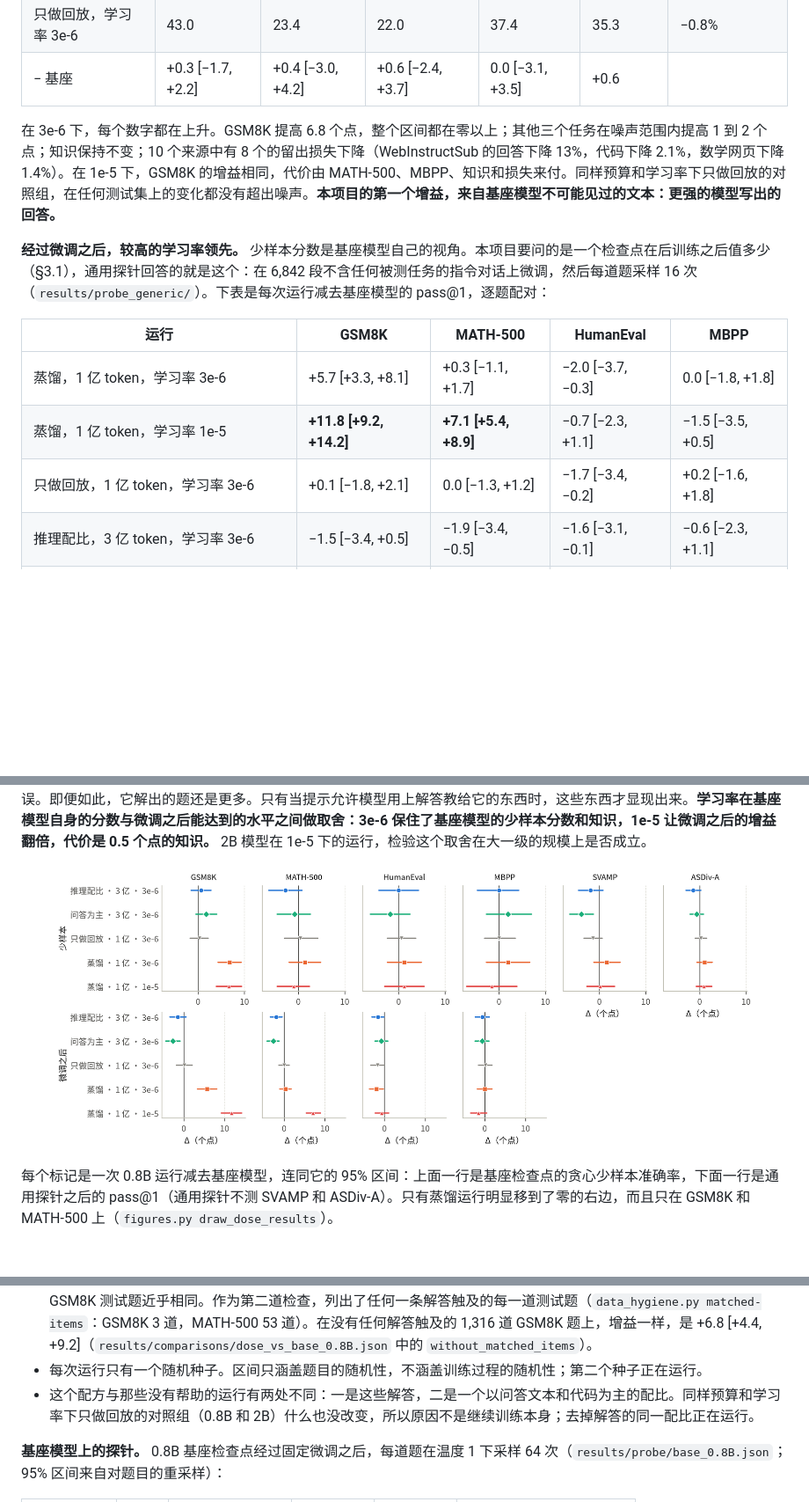
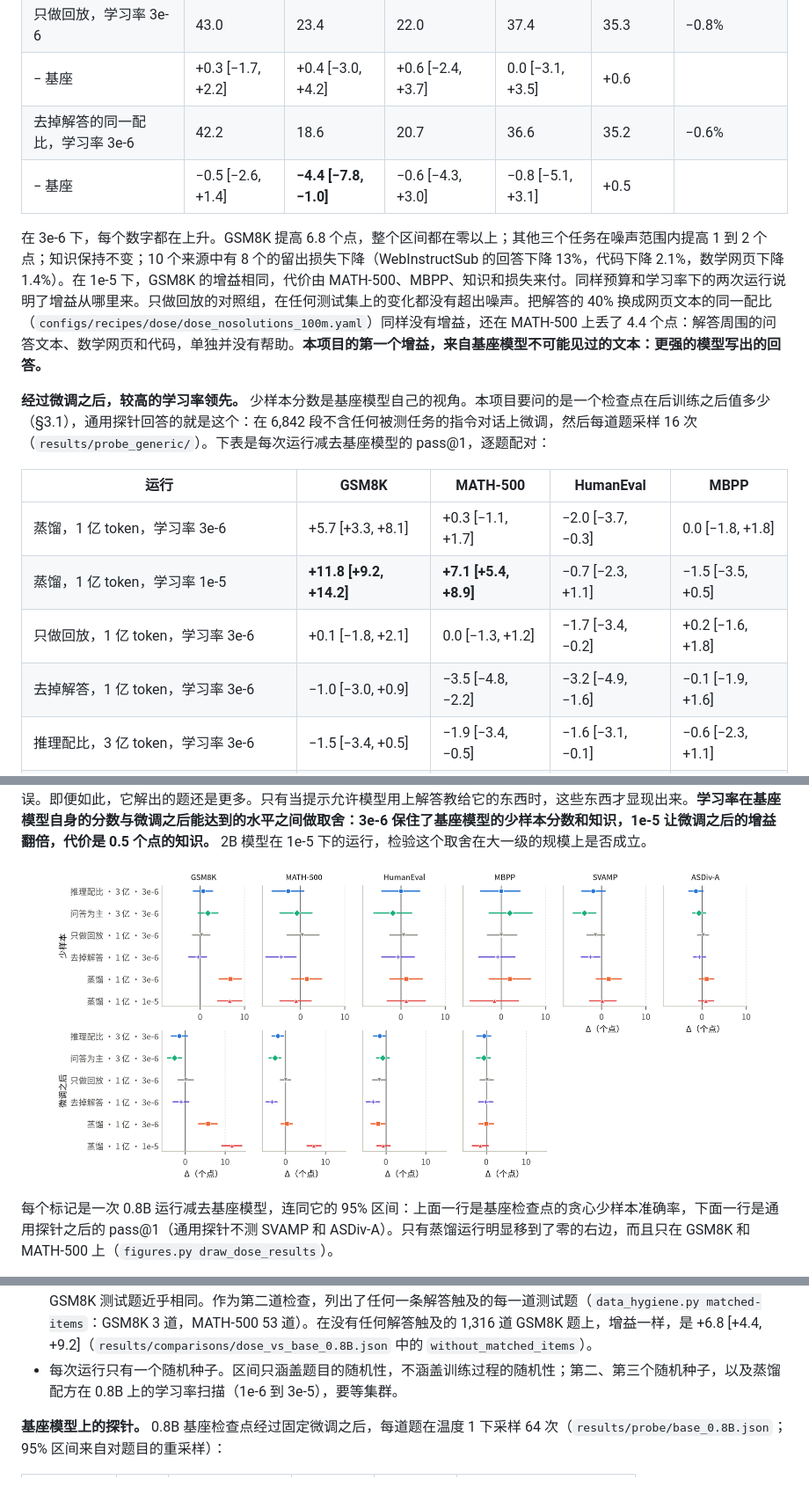
Before and after one commit to jiazhe868/qwen-midtrain, a Markdown page: README.zh-CN.md, 3 parts joined by grey strips. Shown at 88% size. Rendered like a GitHub page; pictures changed too: assets/dose_results_0.8B_zh.png; blank space fills up the shorter version.

```diff
--- a/README.zh-CN.md
+++ b/README.zh-CN.md
@@ -212,8 +212,10 @@
 | − 基座 | +6.7 [+3.9, +9.4] | −1.0 [−4.6, +2.4] | +1.2 [−3.0, +5.5] | −1.6 [−7.0, +3.9] | −0.5 | |
 | 只做回放，学习率 3e-6 | 43.0 | 23.4 | 22.0 | 37.4 | 35.3 | −0.8% |
 | − 基座 | +0.3 [−1.7, +2.2] | +0.4 [−3.0, +4.2] | +0.6 [−2.4, +3.7] | 0.0 [−3.1, +3.5] | +0.6 | |
+| 去掉解答的同一配比，学习率 3e-6 | 42.2 | 18.6 | 20.7 | 36.6 | 35.2 | −0.6% |
+| − 基座 | −0.5 [−2.6, +1.4] | **−4.4 [−7.8, −1.0]** | −0.6 [−4.3, +3.0] | −0.8 [−5.1, +3.1] | +0.5 | |
 
-在 3e-6 下，每个数字都在上升。GSM8K 提高 6.8 个点，整个区间都在零以上；其他三个任务在噪声范围内提高 1 到 2 个点；知识保持不变；10 个来源中有 8 个的留出损失下降（WebInstructSub 的回答下降 13%，代码下降 2.1%，数学网页下降 1.4%）。在 1e-5 下，GSM8K 的增益相同，代价由 MATH-500、MBPP、知识和损失来付。同样预算和学习率下只做回放的对照组，在任何测试集上的变化都没有超出噪声。**本项目的第一个增益，来自基座模型不可能见过的文本：更强的模型写出的回答。**
+在 3e-6 下，每个数字都在上升。GSM8K 提高 6.8 个点，整个区间都在零以上；其他三个任务在噪声范围内提高 1 到 2 个点；知识保持不变；10 个来源中有 8 个的留出损失下降（WebInstructSub 的回答下降 13%，代码下降 2.1%，数学网页下降 1.4%）。在 1e-5 下，GSM8K 的增益相同，代价由 MATH-500、MBPP、知识和损失来付。同样预算和学习率下的两次运行说明了增益从哪里来。只做回放的对照组，在任何测试集上的变化都没有超出噪声。把解答的 40% 换成网页文本的同一配比（`configs/recipes/dose/dose_nosolutions_100m.yaml`）同样没有增益，还在 MATH-500 上丢了 4.4 个点：解答周围的问答文本、数学网页和代码，单独并没有帮助。**本项目的第一个增益，来自基座模型不可能见过的文本：更强的模型写出的回答。**
 
 **经过微调之后，较高的学习率领先。** 少样本分数是基座模型自己的视角。本项目要问的是一个检查点在后训练之后值多少（§3.1），通用探针回答的就是这个：在 6,842 段不含任何被测任务的指令对话上微调，然后每道题采样 16 次（`results/probe_generic/`）。下表是每次运行减去基座模型的 pass@1，逐题配对：
 
@@ -222,6 +224,7 @@
 | 蒸馏，1 亿 token，学习率 3e-6 | +5.7 [+3.3, +8.1] | +0.3 [−1.1, +1.7] | −2.0 [−3.7, −0.3] | 0.0 [−1.8, +1.8] |
 | 蒸馏，1 亿 token，学习率 1e-5 | **+11.8 [+9.2, +14.2]** | **+7.1 [+5.4, +8.9]** | −0.7 [−2.3, +1.1] | −1.5 [−3.5, +0.5] |
 | 只做回放，1 亿 token，学习率 3e-6 | +0.1 [−1.8, +2.1] | 0.0 [−1.3, +1.2] | −1.7 [−3.4, −0.2] | +0.2 [−1.6, +1.8] |
+| 去掉解答，1 亿 token，学习率 3e-6 | −1.0 [−3.0, +0.9] | −3.5 [−4.8, −2.2] | −3.2 [−4.9, −1.6] | −0.1 [−1.9, +1.6] |
 | 推理配比，3 亿 token，学习率 3e-6 | −1.5 [−3.4, +0.5] | −1.9 [−3.4, −0.5] | −1.6 [−3.1, −0.1] | −0.6 [−2.3, +1.1] |
 | 以问答为主的配比，3 亿 token，学习率 3e-6 | −2.7 [−4.5, −0.9] | −2.6 [−4.2, −1.2] | −0.8 [−2.3, +0.8] | −0.6 [−2.4, +1.1] |
 
@@ -260,8 +263,7 @@
 坦白地说，有几点要注意：
 - 这些解答回答的是 GSM8K 和 MATH 的训练题，所以 GSM8K 测试集离它们的分布很近；上表表明，增益有一部分就留在这个分布里。SVAMP 和 ASDiv-A 的 13-gram 出现在文本池 426 万篇文档中的 17 篇里，全是数学网页，没有出现在任何一条解答里。
 - 这些解答在发布时（11 月 22 日，`results/hygiene_decontamination.json`）就通过了去污染门槛：45,177 条中有 482 条与某道测试题或某个少样本示例共有一个 13-gram（只算被测的题目是 433 条，`results/hygiene_decontamination_solutions.json`），采样器在每次运行中都把它们排除在外。大多数匹配来自 MATH 题目的固定措辞（"enter your answer in the form"）；16 条解答回答的是三道 GSM8K 训练题，这三道题与 GSM8K 测试题近乎相同。作为第二道检查，列出了任何一条解答触及的每一道测试题（`data_hygiene.py matched-items`：GSM8K 3 道，MATH-500 53 道）。在没有任何解答触及的 1,316 道 GSM8K 题上，增益一样，是 +6.8 [+4.4, +9.2]（`results/comparisons/dose_vs_base_0.8B.json` 中的 `without_matched_items`）。
-- 每次运行只有一个随机种子。区间只涵盖题目的随机性，不涵盖训练过程的随机性；第二个种子正在运行。
-- 这个配方与那些没有帮助的运行有两处不同：一是这些解答，二是一个以问答文本和代码为主的配比。同样预算和学习率下只做回放的对照组（0.8B 和 2B）什么也没改变，所以原因不是继续训练本身；去掉解答的同一配比正在运行。
+- 每次运行只有一个随机种子。区间只涵盖题目的随机性，不涵盖训练过程的随机性；第二、第三个随机种子，以及蒸馏配方在 0.8B 上的学习率扫描（1e-6 到 3e-5），要等集群。
 
 **基座模型上的探针。** 0.8B 基座检查点经过固定微调之后，每道题在温度 1 下采样 64 次（`results/probe/base_0.8B.json`；95% 区间来自对题目的重采样）：
 
```
Also changed, not shown: README.md (+10 -7 lines), assets/dose_results_0.8B_en.png, 10 other files.
